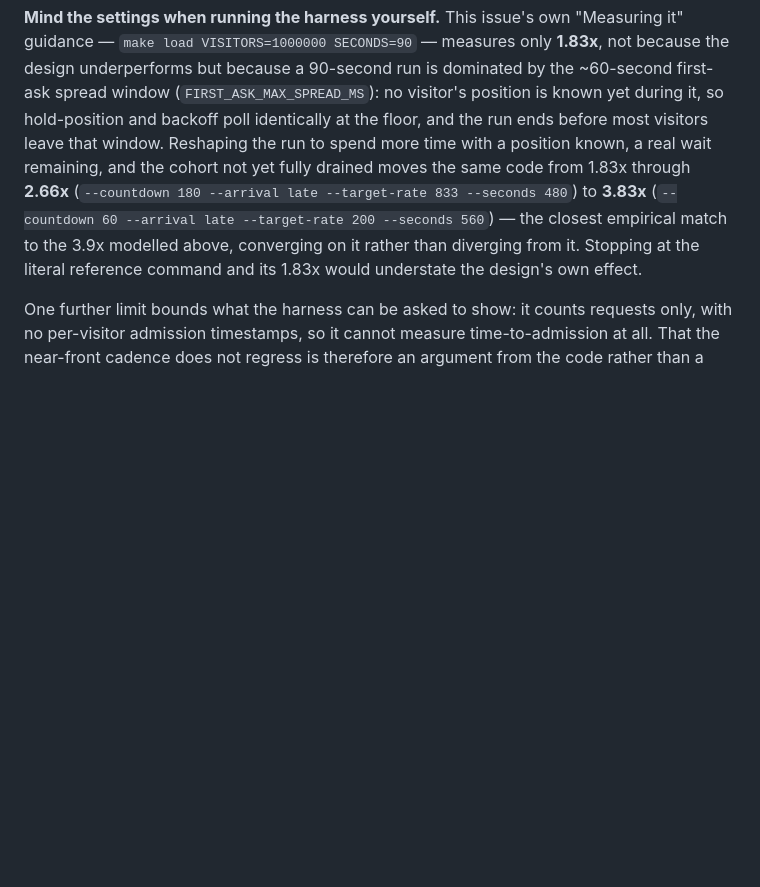
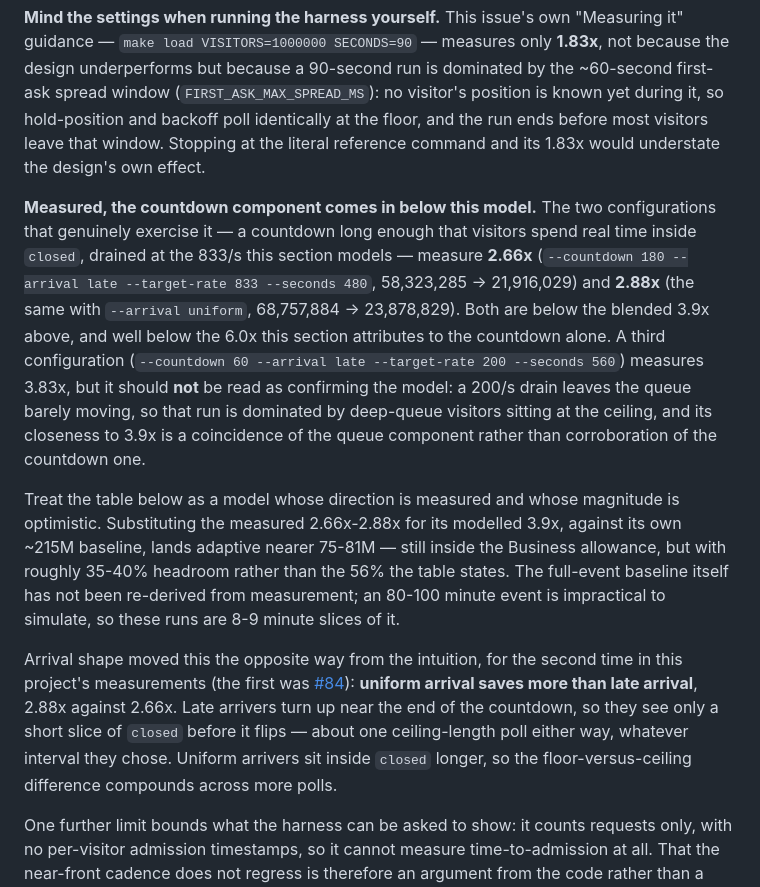
Before and after one commit to smoketurner/virtual-waiting-room, a Markdown page: docs/DESIGN.md, the part around the change. Drawn GitHub-style; blank space fills up the shorter version.

Commit message:
docs(design): report the measured countdown saving, not the model's
The configurations that actually exercise the countdown measure 2.66x
and 2.88x, below the 3.9x blended figure and well below the 6.0x this
section attributes to the countdown alone. The 3.83x run quoted before
is queue-dominated at a 200/s drain, so its closeness to the model was
coincidence rather than corroboration; say so instead of citing it as a
match. Restate the allowance headroom as 35-40% rather than 56%, and
record that uniform arrival saves more than late arrival.

Co-Authored-By: Claude Opus 5 (1M context) <noreply@anthropic.com>

```diff
--- a/docs/DESIGN.md
+++ b/docs/DESIGN.md
@@ -740,12 +740,33 @@ guidance — `make load VISITORS=1000000 SECONDS=90` — measures only **1.83x**
 design underperforms but because a 90-second run is dominated by the ~60-second first-ask spread
 window (`FIRST_ASK_MAX_SPREAD_MS`): no visitor's position is known yet during it, so hold-position
 and backoff poll identically at the floor, and the run ends before most visitors leave that
-window. Reshaping the run to spend more time with a position known, a real wait remaining, and
-the cohort not yet fully drained moves the same code from 1.83x through **2.66x**
-(`--countdown 180 --arrival late --target-rate 833 --seconds 480`) to **3.83x**
-(`--countdown 60 --arrival late --target-rate 200 --seconds 560`) — the closest empirical match
-to the 3.9x modelled above, converging on it rather than diverging from it. Stopping at the
-literal reference command and its 1.83x would understate the design's own effect.
+window. Stopping at the literal reference command and its 1.83x would understate the design's own
+effect.
+
+**Measured, the countdown component comes in below this model.** The two configurations that
+genuinely exercise it — a countdown long enough that visitors spend real time inside `closed`,
+drained at the 833/s this section models — measure **2.66x** (`--countdown 180 --arrival late
+--target-rate 833 --seconds 480`, 58,323,285 → 21,916,029) and **2.88x** (the same with
+`--arrival uniform`, 68,757,884 → 23,878,829). Both are below the blended 3.9x above, and well
+below the 6.0x this section attributes to the countdown alone. A third configuration
+(`--countdown 60 --arrival late --target-rate 200 --seconds 560`) measures 3.83x, but it should
+**not** be read as confirming the model: a 200/s drain leaves the queue barely moving, so that run
+is dominated by deep-queue visitors sitting at the ceiling, and its closeness to 3.9x is a
+coincidence of the queue component rather than corroboration of the countdown one.
+
+Treat the table below as a model whose direction is measured and whose magnitude is optimistic.
+Substituting the measured 2.66x-2.88x for its modelled 3.9x, against its own ~215M baseline,
+lands adaptive nearer 75-81M — still inside the Business allowance, but with roughly 35-40%
+headroom rather than the 56% the table states. The full-event baseline itself has not been
+re-derived from measurement; an 80-100 minute event is impractical to simulate, so these runs are
+8-9 minute slices of it.
+
+Arrival shape moved this the opposite way from the intuition, for the second time in this
+project's measurements (the first was [#84](https://github.com/smoketurner/virtual-waiting-room/issues/84)):
+**uniform arrival saves more than late arrival**, 2.88x against 2.66x. Late arrivers turn up near
+the end of the countdown, so they see only a short slice of `closed` before it flips — about one
+ceiling-length poll either way, whatever interval they chose. Uniform arrivers sit inside
+`closed` longer, so the floor-versus-ceiling difference compounds across more polls.
 
 One further limit bounds what the harness can be asked to show: it counts requests only, with no
 per-visitor admission timestamps, so it cannot measure time-to-admission at all. That the
```
